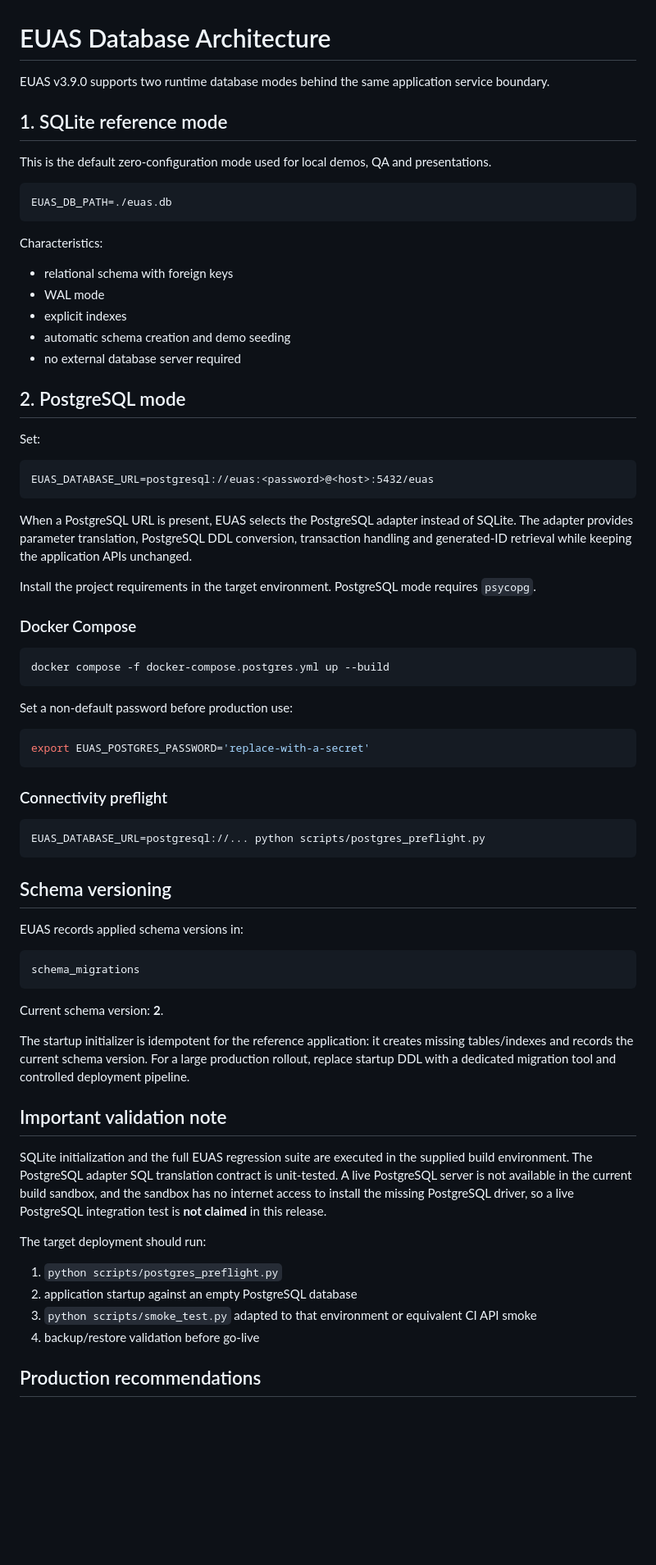
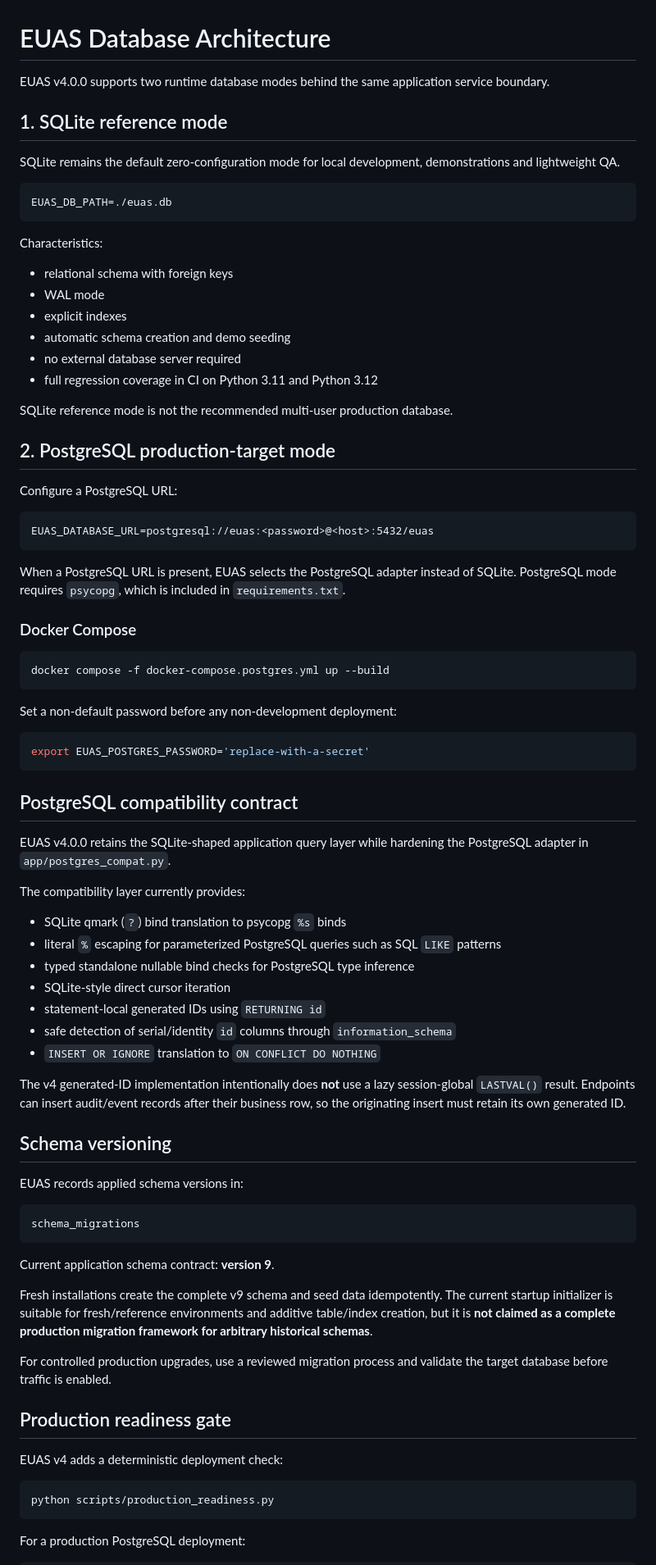
Before and after one commit to 3more102/elsewedy-utilities-application-suite, a Markdown page: DATABASE.md, the part around one of its changes. Shown at 82% size. Drawn GitHub-style; blank space fills up the shorter version.

````diff
--- a/DATABASE.md
+++ b/DATABASE.md
@@ -1,10 +1,10 @@
 # EUAS Database Architecture
 
-EUAS v3.9.0 supports two runtime database modes behind the same application service boundary.
+EUAS v4.0.0 supports two runtime database modes behind the same application service boundary.
 
 ## 1. SQLite reference mode
 
-This is the default zero-configuration mode used for local demos, QA and presentations.
+SQLite remains the default zero-configuration mode for local development, demonstrations and lightweight QA.
 
 ```text
 EUAS_DB_PATH=./euas.db
@@ -17,18 +17,19 @@ Characteristics:
 - explicit indexes
 - automatic schema creation and demo seeding
 - no external database server required
+- full regression coverage in CI on Python 3.11 and Python 3.12
 
-## 2. PostgreSQL mode
+SQLite reference mode is not the recommended multi-user production database.
 
-Set:
+## 2. PostgreSQL production-target mode
+
+Configure a PostgreSQL URL:
 
 ```text
 EUAS_DATABASE_URL=postgresql://euas:<password>@<host>:5432/euas
 ```
 
-When a PostgreSQL URL is present, EUAS selects the PostgreSQL adapter instead of SQLite. The adapter provides parameter translation, PostgreSQL DDL conversion, transaction handling and generated-ID retrieval while keeping the application APIs unchanged.
-
-Install the project requirements in the target environment. PostgreSQL mode requires `psycopg`.
+When a PostgreSQL URL is present, EUAS selects the PostgreSQL adapter instead of SQLite. PostgreSQL mode requires `psycopg`, which is included in `requirements.txt`.
 
 ### Docker Compose
 
@@ -36,17 +37,27 @@ Install the project requirements in the target environment. PostgreSQL mode requ
 docker compose -f docker-compose.postgres.yml up --build
 ```
 
-Set a non-default password before production use:
+Set a non-default password before any non-development deployment:
 
 ```bash
 export EUAS_POSTGRES_PASSWORD='replace-with-a-secret'
 ```
 
-### Connectivity preflight
+## PostgreSQL compatibility contract
 
-```bash
-EUAS_DATABASE_URL=postgresql://... python scripts/postgres_preflight.py
-```
+EUAS v4.0.0 retains the SQLite-shaped application query layer while hardening the PostgreSQL adapter in `app/postgres_compat.py`.
+
+The compatibility layer currently provides:
+
+- SQLite qmark (`?`) bind translation to psycopg `%s` binds
+- literal `%` escaping for parameterized PostgreSQL queries such as SQL `LIKE` patterns
+- typed standalone nullable bind checks for PostgreSQL type inference
+- SQLite-style direct cursor iteration
+- statement-local generated IDs using `RETURNING id`
+- safe detection of serial/identity `id` columns through `information_schema`
+- `INSERT OR IGNORE` translation to `ON CONFLICT DO NOTHING`
+
+The v4 generated-ID implementation intentionally does **not** use a lazy session-global `LASTVAL()` result. Endpoints can insert audit/event records after their business row, so the originating insert must retain its own generated ID.
 
 ## Schema versioning
 
@@ -56,20 +67,19 @@ EUAS records applied schema versions in:
 schema_migrations
 ```
 
-Current schema version: **2**.
+Current application schema contract: **version 9**.
 
-The startup initializer is idempotent for the reference application: it creates missing tables/indexes and records the current schema version. For a large production rollout, replace startup DDL with a dedicated migration tool and controlled deployment pipeline.
+Fresh installations create the complete v9 schema and seed data idempotently. The current startup initializer is suitable for fresh/reference environments and additive table/index creation, but it is **not claimed as a complete production migration framework for arbitrary historical schemas**.
 
-## Important validation note
+For controlled production upgrades, use a reviewed migration process and validate the target database before traffic is enabled.
 
-SQLite initialization and the full EUAS regression suite are executed in the supplied build environment. The PostgreSQL adapter SQL translation contract is unit-tested. A live PostgreSQL server is not available in the current build sandbox, and the sandbox has no internet access to install the missing PostgreSQL driver, so a live PostgreSQL integration test is **not claimed** in this release.
+## Production readiness gate
 
-The target deployment should run:
+EUAS v4 adds a deterministic deployment check:
 
-1. `python scripts/postgres_preflight.py`
-2. application startup against an empty PostgreSQL database
-3. `python scripts/smoke_test.py` adapted to that environment or equivalent CI API smoke
-4. backup/restore validation before go-live
+```bash
+python scripts/production_readiness.py
+```
 
-## Production recommendations
+For a production PostgreSQL deployment:
 
````
Also changed, not shown: other parts of DATABASE.md (+110 -56 lines).
